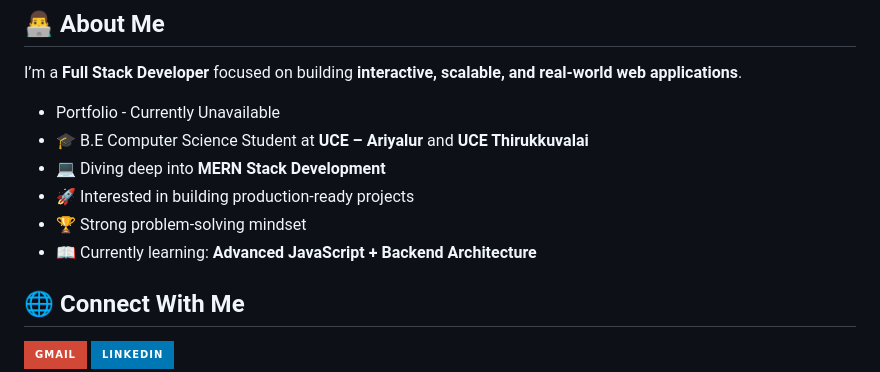
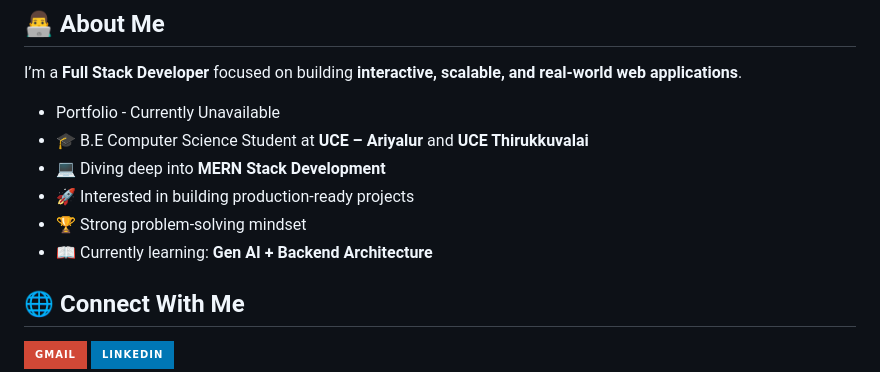
Before and after one commit to balakumaranbala2112/balakumaranbala2112, a Markdown page: README.md, the part around the change. Drawn GitHub-style; badges without logos.

```diff
--- a/README.md
+++ b/README.md
@@ -15,7 +15,7 @@ I’m a **Full Stack Developer** focused on building **interactive, scalable, an
 - 💻 Diving deep into **MERN Stack Development**
 - 🚀 Interested in building production-ready projects
 - 🏆 Strong problem-solving mindset
-- 📖 Currently learning: **Advanced JavaScript + Backend Architecture**
+- 📖 Currently learning: **Gen AI + Backend Architecture**
 
 
 ## 🌐 Connect With Me
```
